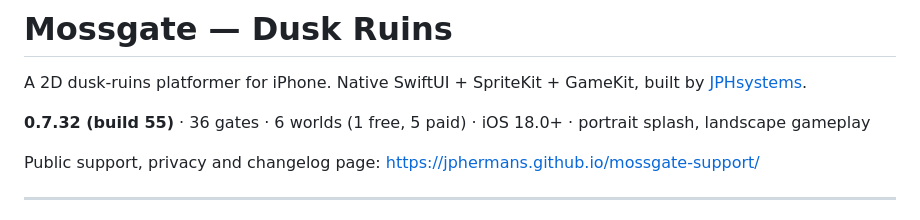
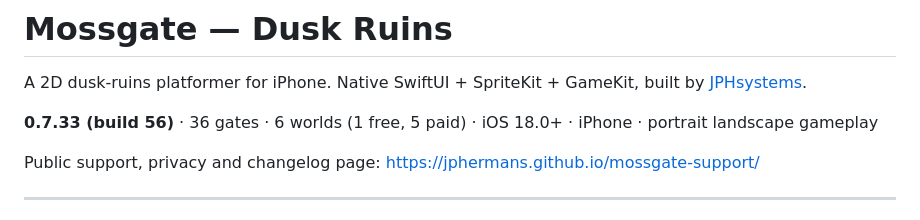
Before and after one commit to jphermans/mossgate, a Markdown page: README.md, the part around the change. Drawn GitHub-style.

Commit message:
README to 0.7.33, and iPhone explicitly

```diff
--- a/README.md
+++ b/README.md
@@ -3,7 +3,7 @@
 A 2D dusk-ruins platformer for iPhone. Native SwiftUI + SpriteKit + GameKit, built by
 [JPHsystems](https://github.com/jphermans).
 
-**0.7.32 (build 55)** · 36 gates · 6 worlds (1 free, 5 paid) · iOS 18.0+ · portrait splash,
+**0.7.33 (build 56)** · 36 gates · 6 worlds (1 free, 5 paid) · iOS 18.0+ · iPhone · portrait
 landscape gameplay
 
 Public support, privacy and changelog page: <https://jphermans.github.io/mossgate-support/>
```
